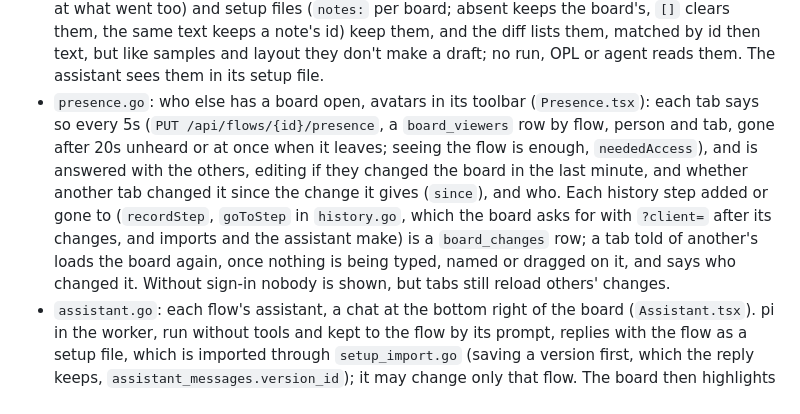
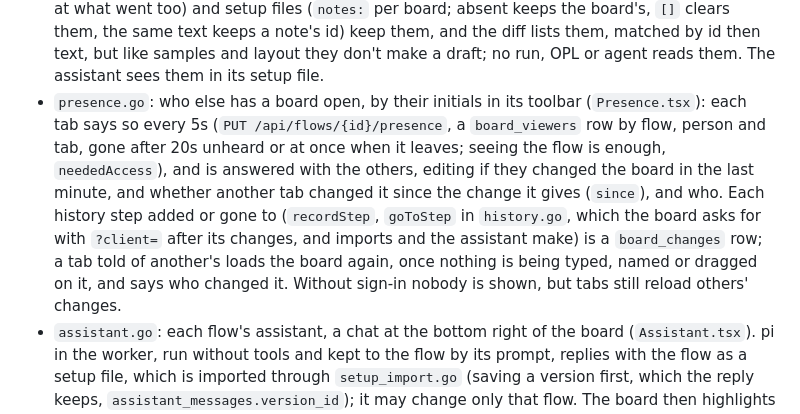
Before and after one commit to Nucc/spoletta, a Markdown page: AGENTS.md, the part around the change. Drawn GitHub-style.

Commit message:
Say that the board shows others by their initials

```diff
--- a/AGENTS.md
+++ b/AGENTS.md
@@ -33,7 +33,7 @@ Visual builder and engine for agent workflows, modeled on OPM (Object-Process Me
 - `versions.go`: full-board snapshots, with the flow's settings (repositories, branch prefix, spend limit), which a run of the version works with and diffs compare, though restoring leaves the flow's as they are (history steps keep none); each version keeps a note, who saved it and why (`saving`: by hand, or `run`, `assistant`, `import` when saved on its own first, `template` for a flow's first, made from one). `history.go` undo/redo reuses them. Adding board data means updating `snapshot` and `restoreSnapshot`, and usually `paste.go`, `opl.go` and `diff.go`.
 - `opl.go`: renders the board as OPL sentences, shown in the UI and given to agents.
 - `notes.go`: notes on a board (top or a flow process's), boxes of Markdown placed, sized, coloured from a small set (`noteColours`) and pointing at a process or an object of the flow, or nothing (`notes`; `NoteNode.tsx`, the line to what it points at drawn only while both are on the board shown). Board data: `snapshot`, history, paste (notes on boards copied go along, pointing at what went too) and setup files (`notes:` per board; absent keeps the board's, `[]` clears them, the same text keeps a note's id) keep them, and the diff lists them, matched by id then text, but like samples and layout they don't make a draft; no run, OPL or agent reads them. The assistant sees them in its setup file.
-- `presence.go`: who else has a board open, avatars in its toolbar (`Presence.tsx`): each tab says so every 5s (`PUT /api/flows/{id}/presence`, a `board_viewers` row by flow, person and tab, gone after 20s unheard or at once when it leaves; seeing the flow is enough, `neededAccess`), and is answered with the others, editing if they changed the board in the last minute, and whether another tab changed it since the change it gives (`since`), and who. Each history step added or gone to (`recordStep`, `goToStep` in `history.go`, which the board asks for with `?client=` after its changes, and imports and the assistant make) is a `board_changes` row; a tab told of another's loads the board again, once nothing is being typed, named or dragged on it, and says who changed it. Without sign-in nobody is shown, but tabs still reload others' changes.
+- `presence.go`: who else has a board open, by their initials in its toolbar (`Presence.tsx`): each tab says so every 5s (`PUT /api/flows/{id}/presence`, a `board_viewers` row by flow, person and tab, gone after 20s unheard or at once when it leaves; seeing the flow is enough, `neededAccess`), and is answered with the others, editing if they changed the board in the last minute, and whether another tab changed it since the change it gives (`since`), and who. Each history step added or gone to (`recordStep`, `goToStep` in `history.go`, which the board asks for with `?client=` after its changes, and imports and the assistant make) is a `board_changes` row; a tab told of another's loads the board again, once nothing is being typed, named or dragged on it, and says who changed it. Without sign-in nobody is shown, but tabs still reload others' changes.
 - `assistant.go`: each flow's assistant, a chat at the bottom right of the board (`Assistant.tsx`). pi in the worker, run without tools and kept to the flow by its prompt, replies with the flow as a setup file, which is imported through `setup_import.go` (saving a version first, which the reply keeps, `assistant_messages.version_id`); it may change only that flow. The board then highlights what it changed against that version until dismissed or edited. `assistant_runs.go`: it is told the runs of the flow a person's message names (`run 412`, `#412`, a run's link; a follow-up naming none keeps them; "Ask the assistant" in a run's panel and on a failed step writes such a message to send), each within a share of a budget, cutting what steps that ended well handed back first and errors and decisions last and saying what it cut: how it started and ended, the diff of its version and the board, its steps with what they took and handed back, durations, costs, errors, decisions with instructions, and its log; besides, a summary of the latest runs, trials left out. Only the flow's own runs; steps' prompts left out, what looks like a key or token blanked, the prompt's tags defused in what runs produced.
 - `problems.go`: what is wrong with a board before it runs (`GET /api/flows/{id}/problems`), a pure `boardProblems(snapshot, problemFacts)` over the board as it is, and the version published's errors beside. Errors are what a run can't get past as drawn (no start, a subflow running no flow or one gone, a connector process without its connector, operation or a required argument): `POST /api/runs` refuses them, listing them, for the board or with `published` the version published; schedules, `/v1`, record runs, re-runs and trials aren't refused. Warnings are what a run may get past or what is set up outside the board (an object nothing generates, a process nothing leads to, no model, a role nobody holds, a reminder at or past its time limit, a repository the flow lacks, skills, MCP servers, credentials, tokens): when unsure, a warning. What generates an object is `generatesOutput`, shared with the engine's walk. The board shows a count beside Run (`Problems.tsx`), whose list picks a node, and Run opens the list rather than start a board with errors.
 - `templates.go`: ready flows to start from, `templates/*.yaml` (embedded), each `{title, description, setup}` holding one flow alone (no MCP servers, skills, structs or procedures, which an import would make over). `GET /api/templates` lists them with what each needs, worked out from it (repositories its processes name, connectors named by the connector's name such as `slack`, roles) and whether the app has it; `POST /api/templates/{id}` imports one through `importSetup` as a new flow named apart from every flow there is, owned as a new flow (`newOwner`), schedules off, a connector process given the first installed one of its connector or none (keeping operation and arguments), and saves a version with reason `template`. The flow list offers them (`Templates.tsx`), in place while it is empty.
```
